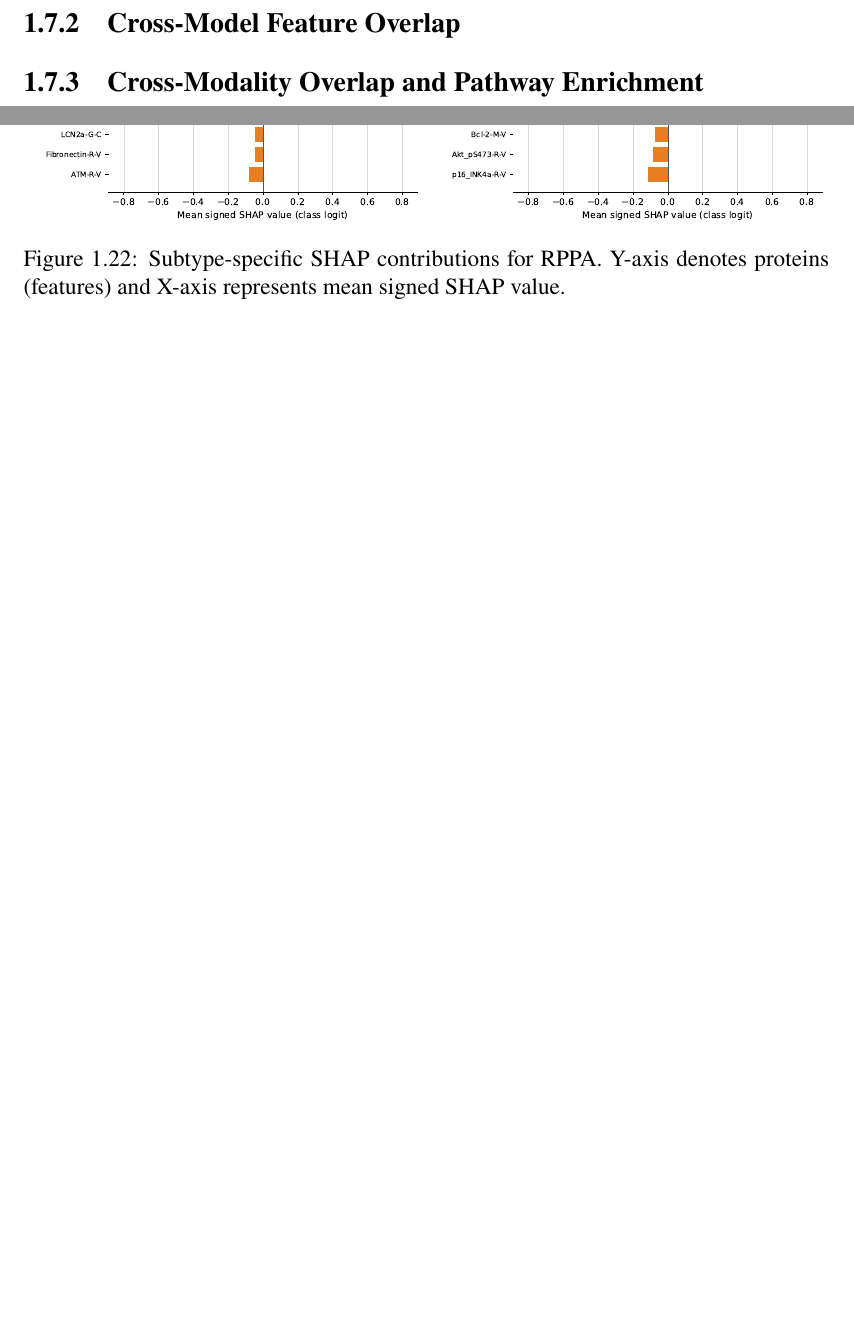
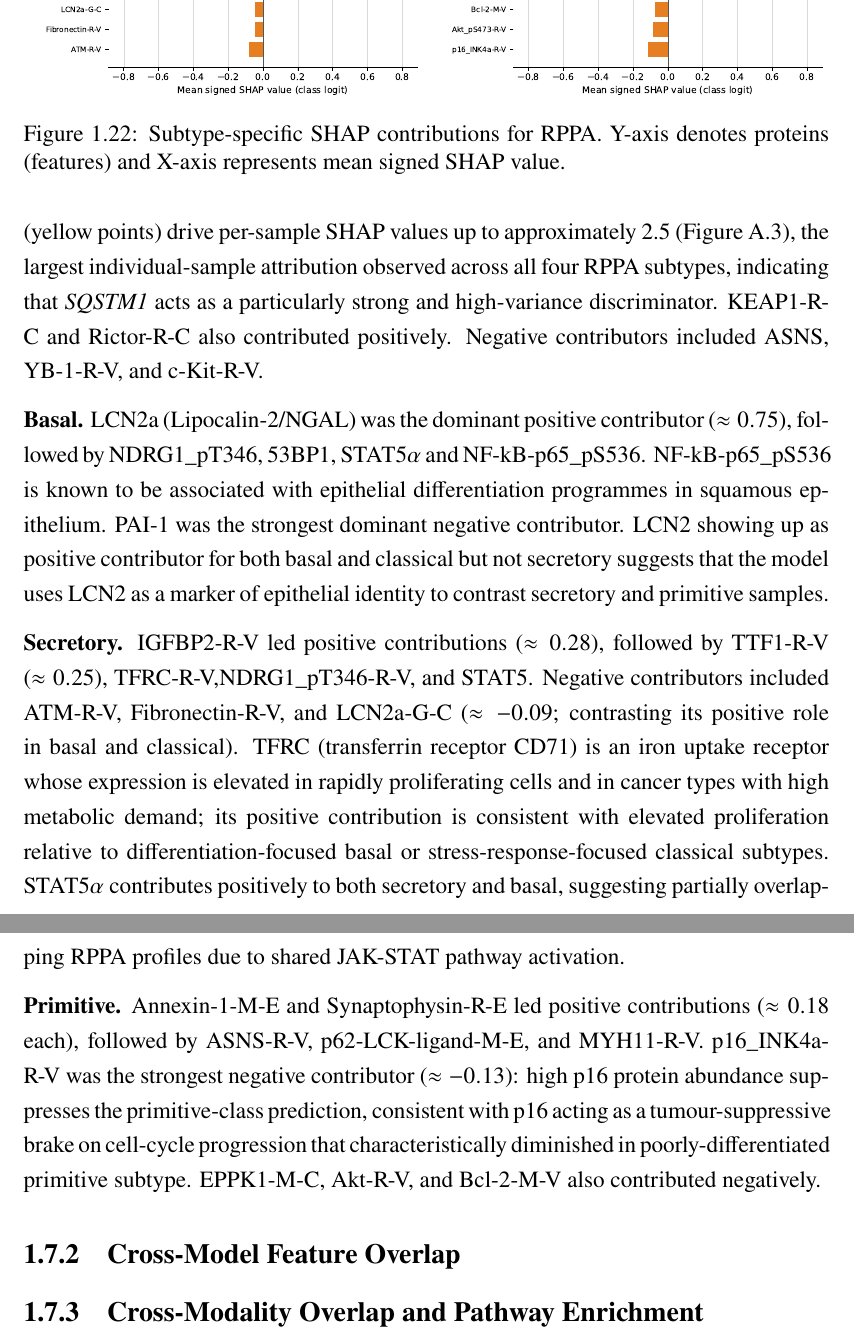
Before and after one commit to rizanB/lusc_multiomics_subtype_classification, a LaTeX thesis (thesis/main.tex, which reads thesis/sections/results.tex): two parts of pages 22 and 23 of 27 before the commit and two parts of pages 23 and 24 of 28 after it, joined at a grey line, cut so that both start at the same text, the shorter picture padded with empty space. Compiled offline with XeLaTeX.

Commit message:
feat(thesis): prose, per-subtype SHAP results for rppa

```diff
--- a/thesis/sections/results.tex
+++ b/thesis/sections/results.tex
@@ -493,6 +498,14 @@ Negative contributors included \textit{RBP1}, \textit{LHX9}, \textit{WT1}, \text
 \label{fig:subtype_shap_mirna}
 \end{figure}
 
+\textbf{Classical.} p62-LCK-ligand (\textit{SQSTM1}) was the dominant positive contributor to the classical identity, with a mean signed SHAP ($\approx$ 0.52) nearly twice the magnitude of the next-ranked feature (LCN2a, $\approx$0.26). Samples with high SQSTM1 protein abundance (yellow points) drive per-sample SHAP values up to approximately 2.5 (Figure~\ref{fig:subtype_shap_rppa_beeswarm}), the largest individual-sample attribution observed across all four RPPA subtypes, indicating that \textit{SQSTM1} acts as a particularly strong and high-variance discriminator. KEAP1-R-C and Rictor-R-C also contributed positively. Negative contributors included ASNS, YB-1-R-V, and c-Kit-R-V.
+
+\textbf{Basal.} LCN2a (Lipocalin-2/NGAL) was the dominant positive contributor ($\approx 0.75$), followed by NDRG1\_pT346, 53BP1, STAT5$\alpha$ and NF-kB-p65\_pS536. NF-kB-p65\_pS536 is known to be associated with epithelial differentiation programmes in squamous epithelium. PAI-1 was the strongest dominant negative contributor. LCN2 showing up as positive contributor for both basal and classical but not secretory suggests that the model uses LCN2 as a marker of epithelial identity to contrast secretory and primitive samples.
+
+\textbf{Secretory.} IGFBP2-R-V led positive contributions ($\approx 0.28$), followed by TTF1-R-V ($\approx 0.25$), TFRC-R-V,NDRG1\_pT346-R-V, and STAT5. Negative contributors included ATM-R-V, Fibronectin-R-V, and LCN2a-G-C ($\approx -0.09$; contrasting its positive role in basal and classical). TFRC (transferrin receptor CD71) is an iron uptake receptor whose expression is elevated in rapidly proliferating cells and in cancer types with high metabolic demand; its positive contribution is consistent with elevated proliferation relative to differentiation-focused basal or stress-response-focused classical subtypes. STAT5$\alpha$ contributes positively to both secretory and basal, suggesting partially overlapping RPPA profiles due to shared JAK-STAT pathway activation.
+
+\textbf{Primitive.} Annexin-1-M-E and Synaptophysin-R-E led positive contributions ($\approx 0.18$ each), followed by ASNS-R-V, p62-LCK-ligand-M-E, and MYH11-R-V. p16\_INK4a-R-V was the strongest negative contributor ($\approx-0.13$): high p16 protein abundance suppresses the primitive-class prediction, consistent with p16 acting as a tumour-suppressive brake on cell-cycle progression that characteristically diminished in poorly-differentiated primitive subtype. EPPK1-M-C, Akt-R-V, and Bcl-2-M-V also contributed negatively.
+
 
 % pairwise-jaccard similarity
 \subsection{Cross-Model Feature Overlap}
```
Also changed, not shown: thesis/main.pdf, thesis/sections/results.tex (13 more changed lines), 1 other file.
